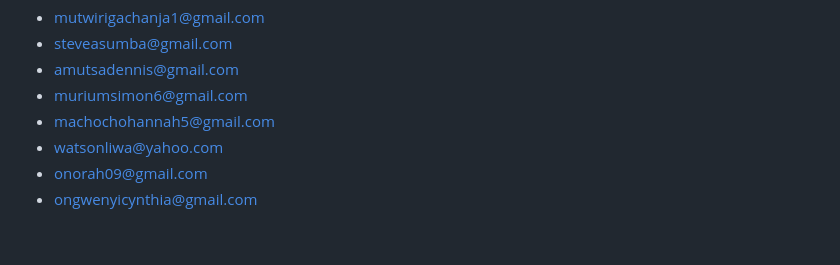
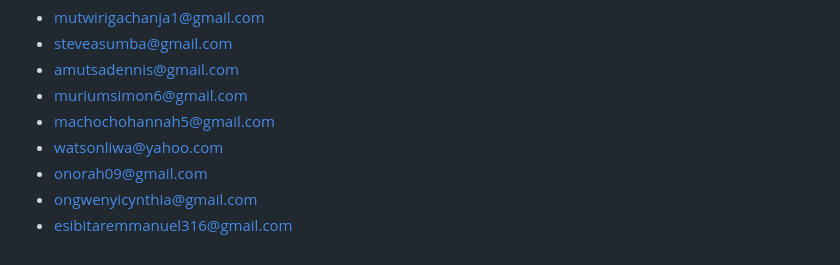
Before and after one commit to DennisAmutsa/hackathon-2, a Markdown page: README.md, the part around the change. Drawn GitHub-style.

```diff
--- a/README.md
+++ b/README.md
@@ -141,3 +141,4 @@ For support, please open an issue in the GitHub repository or contact the develo
 - watsonliwa@yahoo.com
 - onorah09@gmail.com
 - ongwenyicynthia@gmail.com
+- esibitaremmanuel316@gmail.com
```
